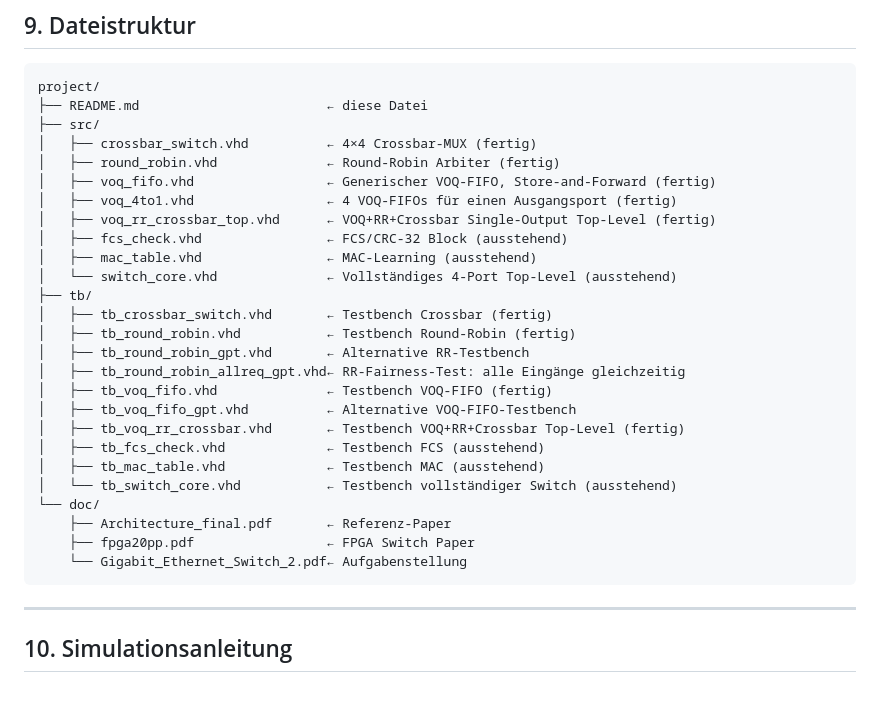
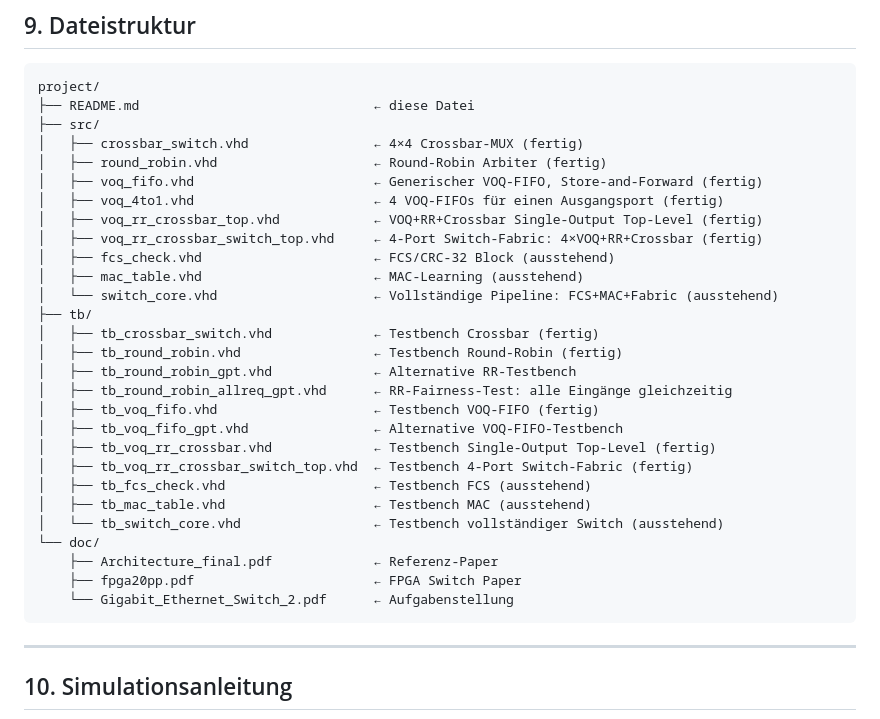
Before and after one commit to Meschr/FPGA_Bitflip, a Markdown page: ProjectWork/CrossbarRrVoq/README.md, the part around one of its changes. Rendered like a GitHub page; blank space fills up the shorter version.

````diff
--- a/ProjectWork/CrossbarRrVoq/README.md
+++ b/ProjectWork/CrossbarRrVoq/README.md
@@ -318,31 +352,33 @@ Diese Schätzungen sind konservativ. Ein modernes FPGA (z.B. Zynq ZU3EG) hat ca.
 
 ```
 project/
-├── README.md                        ← diese Datei
+├── README.md                              ← diese Datei
 ├── src/
-│   ├── crossbar_switch.vhd          ← 4×4 Crossbar-MUX (fertig)
-│   ├── round_robin.vhd              ← Round-Robin Arbiter (fertig)
-│   ├── voq_fifo.vhd                 ← Generischer VOQ-FIFO, Store-and-Forward (fertig)
-│   ├── voq_4to1.vhd                 ← 4 VOQ-FIFOs für einen Ausgangsport (fertig)
-│   ├── voq_rr_crossbar_top.vhd      ← VOQ+RR+Crossbar Single-Output Top-Level (fertig)
-│   ├── fcs_check.vhd                ← FCS/CRC-32 Block (ausstehend)
-│   ├── mac_table.vhd                ← MAC-Learning (ausstehend)
-│   └── switch_core.vhd              ← Vollständiges 4-Port Top-Level (ausstehend)
+│   ├── crossbar_switch.vhd                ← 4×4 Crossbar-MUX (fertig)
+│   ├── round_robin.vhd                    ← Round-Robin Arbiter (fertig)
+│   ├── voq_fifo.vhd                       ← Generischer VOQ-FIFO, Store-and-Forward (fertig)
+│   ├── voq_4to1.vhd                       ← 4 VOQ-FIFOs für einen Ausgangsport (fertig)
+│   ├── voq_rr_crossbar_top.vhd            ← VOQ+RR+Crossbar Single-Output Top-Level (fertig)
+│   ├── voq_rr_crossbar_switch_top.vhd     ← 4-Port Switch-Fabric: 4×VOQ+RR+Crossbar (fertig)
+│   ├── fcs_check.vhd                      ← FCS/CRC-32 Block (ausstehend)
+│   ├── mac_table.vhd                      ← MAC-Learning (ausstehend)
+│   └── switch_core.vhd                    ← Vollständige Pipeline: FCS+MAC+Fabric (ausstehend)
 ├── tb/
-│   ├── tb_crossbar_switch.vhd       ← Testbench Crossbar (fertig)
-│   ├── tb_round_robin.vhd           ← Testbench Round-Robin (fertig)
-│   ├── tb_round_robin_gpt.vhd       ← Alternative RR-Testbench
-│   ├── tb_round_robin_allreq_gpt.vhd← RR-Fairness-Test: alle Eingänge gleichzeitig
-│   ├── tb_voq_fifo.vhd              ← Testbench VOQ-FIFO (fertig)
-│   ├── tb_voq_fifo_gpt.vhd          ← Alternative VOQ-FIFO-Testbench
-│   ├── tb_voq_rr_crossbar.vhd       ← Testbench VOQ+RR+Crossbar Top-Level (fertig)
-│   ├── tb_fcs_check.vhd             ← Testbench FCS (ausstehend)
-│   ├── tb_mac_table.vhd             ← Testbench MAC (ausstehend)
-│   └── tb_switch_core.vhd           ← Testbench vollständiger Switch (ausstehend)
+│   ├── tb_crossbar_switch.vhd             ← Testbench Crossbar (fertig)
+│   ├── tb_round_robin.vhd                 ← Testbench Round-Robin (fertig)
+│   ├── tb_round_robin_gpt.vhd             ← Alternative RR-Testbench
+│   ├── tb_round_robin_allreq_gpt.vhd      ← RR-Fairness-Test: alle Eingänge gleichzeitig
+│   ├── tb_voq_fifo.vhd                    ← Testbench VOQ-FIFO (fertig)
+│   ├── tb_voq_fifo_gpt.vhd                ← Alternative VOQ-FIFO-Testbench
+│   ├── tb_voq_rr_crossbar.vhd             ← Testbench Single-Output Top-Level (fertig)
+│   ├── tb_voq_rr_crossbar_switch_top.vhd  ← Testbench 4-Port Switch-Fabric (fertig)
+│   ├── tb_fcs_check.vhd                   ← Testbench FCS (ausstehend)
+│   ├── tb_mac_table.vhd                   ← Testbench MAC (ausstehend)
+│   └── tb_switch_core.vhd                 ← Testbench vollständiger Switch (ausstehend)
 └── doc/
-    ├── Architecture_final.pdf       ← Referenz-Paper
-    ├── fpga20pp.pdf                 ← FPGA Switch Paper
-    └── Gigabit_Ethernet_Switch_2.pdf← Aufgabenstellung
+    ├── Architecture_final.pdf             ← Referenz-Paper
+    ├── fpga20pp.pdf                       ← FPGA Switch Paper
+    └── Gigabit_Ethernet_Switch_2.pdf      ← Aufgabenstellung
 ```
 
 ---
````
Also changed, not shown: other parts of ProjectWork/CrossbarRrVoq/README.md (+73 -12 lines).
